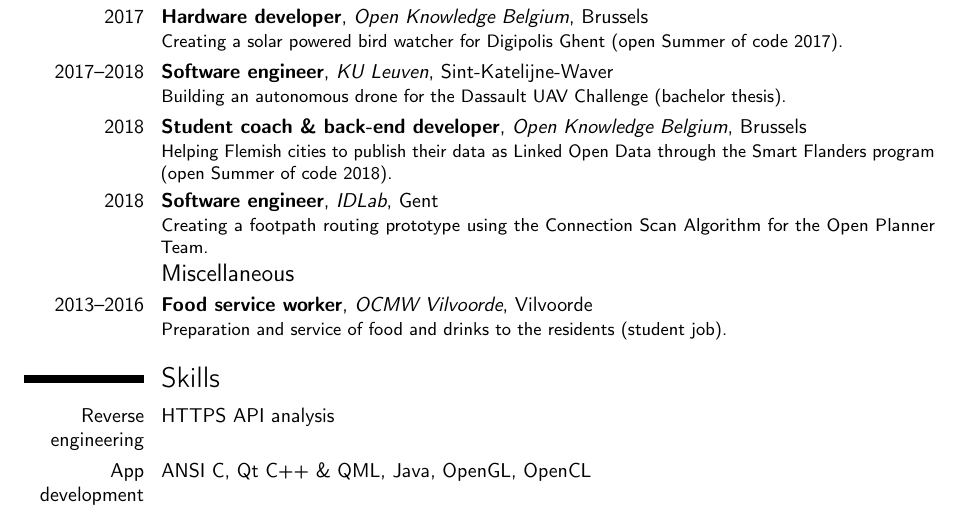
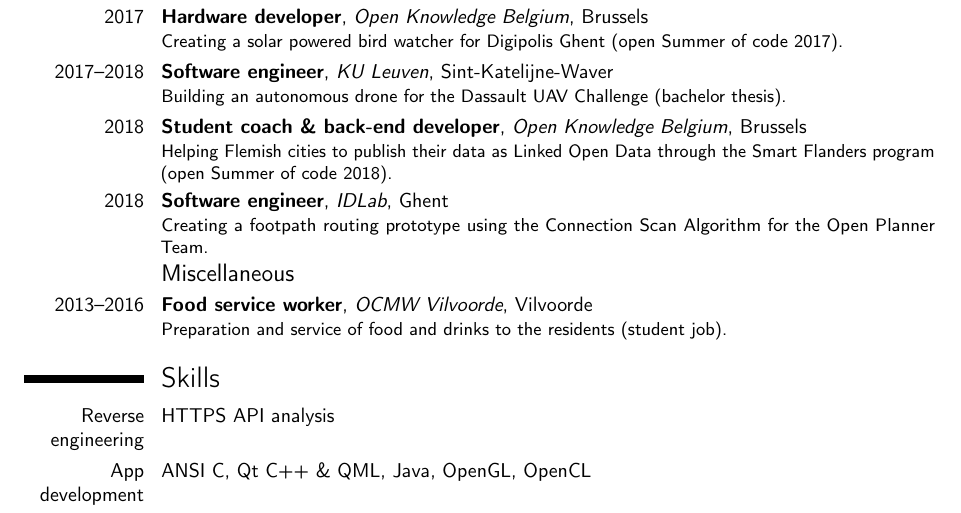
Before and after one commit to DylanVanAssche/dylanvanassche.be, a LaTeX CV (downloads/cv.tex): part of page 1 of 2, cut so that both start at the same text. Compiled offline with pdfLaTeX.

Commit message:
Fixed typo in CV

```diff
--- a/downloads/cv.tex
+++ b/downloads/cv.tex
@@ -42,7 +42,7 @@
 \cventry{2017}{Hardware developer}{Open Knowledge Belgium}{Brussels}{}{Creating a solar powered bird watcher for Digipolis Ghent (open Summer of code 2017).}
 \cventry{2017--2018}{Software engineer}{KU Leuven}{Sint-Katelijne-Waver}{}{Building an autonomous drone for the Dassault UAV Challenge (bachelor thesis).}
 \cventry{2018}{Student coach \& back-end developer}{Open Knowledge Belgium}{Brussels}{}{Helping Flemish cities to publish their data as Linked Open Data through the Smart Flanders program (open Summer of code 2018).}
-\cventry{2018}{Software engineer}{IDLab}{Gent}{}{Creating a footpath routing prototype using the Connection Scan Algorithm for the Open Planner Team.}
+\cventry{2018}{Software engineer}{IDLab}{Ghent}{}{Creating a footpath routing prototype using the Connection Scan Algorithm for the Open Planner Team.}
 \subsection{Miscellaneous}
 \cventry{2013--2016}{Food service worker}{OCMW Vilvoorde}{Vilvoorde}{}{Preparation and service of food and drinks to the residents (student job).}
 
```
